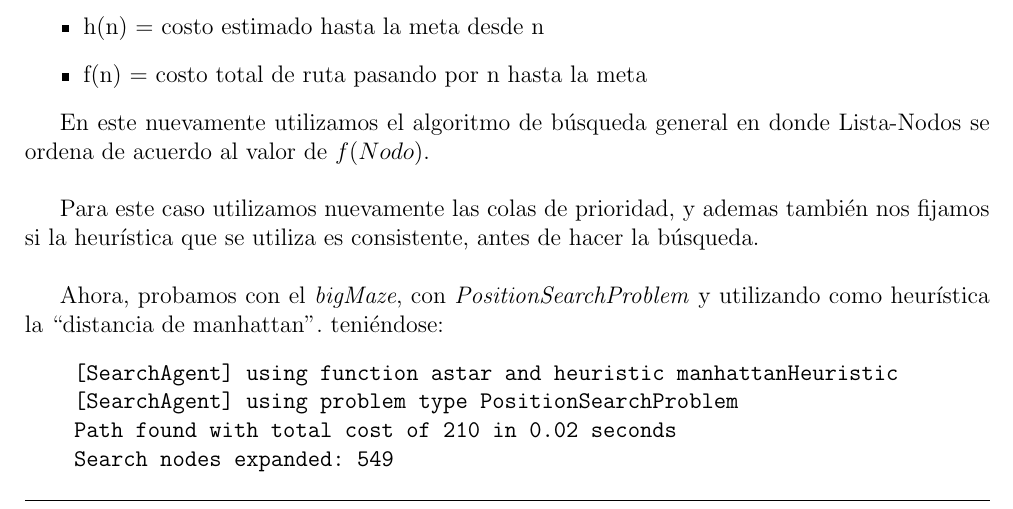
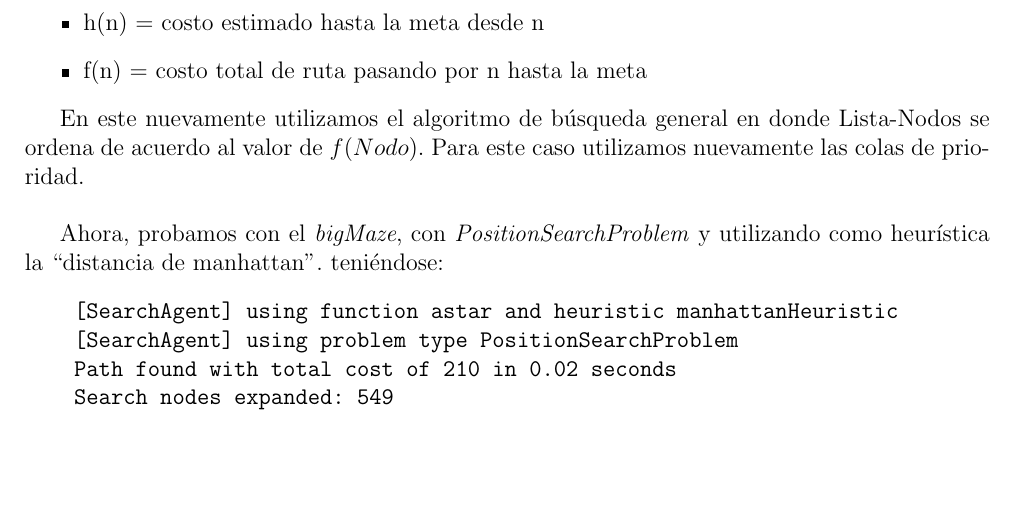
Before and after one commit to DonBerge/IIA-TPS, a LaTeX document (TP1/Informe/informe.tex): part of page 3 of 7, cut so that both start at the same text, the shorter picture padded with empty space. Compiled offline with pdfLaTeX.

Commit message:
Modifico informe

```diff
--- a/TP1/Informe/informe.tex
+++ b/TP1/Informe/informe.tex
@@ -182,10 +182,8 @@ evaluación de la forma: $f(n) = g(n) + h(n)$ donde,
 En este nuevamente utilizamos el algoritmo
 de búsqueda general
 en donde Lista-Nodos se ordena de
-acuerdo al valor de $f(Nodo)$.\\
-
-Para este caso utilizamos nuevamente las colas de prioridad, y ademas también nos
-fijamos si la heurística que se utiliza es consistente, antes de hacer la búsqueda.\\
+acuerdo al valor de $f(Nodo)$.
+Para este caso utilizamos nuevamente las colas de prioridad.\\
 
 Ahora, probamos con el \textit{bigMaze}, con \textit{PositionSearchProblem} y
  utilizando como heurística la \say{distancia de manhattan}.
```
Also changed, not shown: TP1/Informe/informe.pdf, 3 other files.
